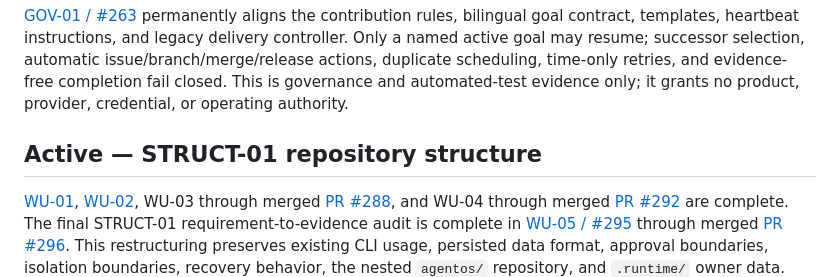
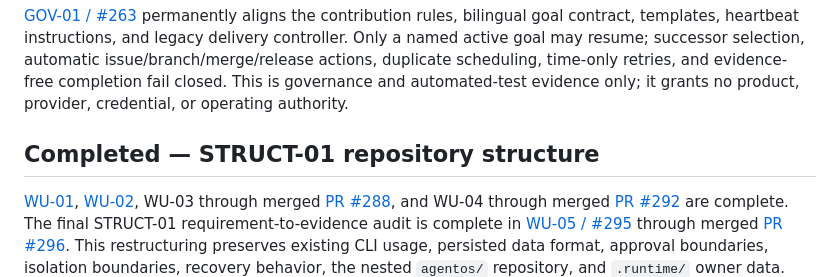
Before and after one commit to Jongtae/personal-agentos, a Markdown page: docs/roadmap.md, the part around the change. Drawn GitHub-style.

```diff
--- a/docs/roadmap.md
+++ b/docs/roadmap.md
@@ -84,6 +84,6 @@ The design-to-implementation traceability governance is complete in [#246](https
 
 [GOV-01 / #263](https://github.com/Jongtae/personal-agentos/pull/263) permanently aligns the contribution rules, bilingual goal contract, templates, heartbeat instructions, and legacy delivery controller. Only a named active goal may resume; successor selection, automatic issue/branch/merge/release actions, duplicate scheduling, time-only retries, and evidence-free completion fail closed. This is governance and automated-test evidence only; it grants no product, provider, credential, or operating authority.
 
-## Active — STRUCT-01 repository structure
+## Completed — STRUCT-01 repository structure
 
 [WU-01](https://github.com/Jongtae/personal-agentos/issues/285), [WU-02](https://github.com/Jongtae/personal-agentos/issues/286), WU-03 through merged [PR #288](https://github.com/Jongtae/personal-agentos/pull/288), and WU-04 through merged [PR #292](https://github.com/Jongtae/personal-agentos/pull/292) are complete. The final STRUCT-01 requirement-to-evidence audit is complete in [WU-05 / #295](https://github.com/Jongtae/personal-agentos/issues/295) through merged [PR #296](https://github.com/Jongtae/personal-agentos/pull/296). This restructuring preserves existing CLI usage, persisted data format, approval boundaries, isolation boundaries, recovery behavior, the nested `agentos/` repository, and `.runtime/` owner data. Owner-controlled operating deployment remains separate and is not claimed here.
```
Also changed, not shown: TASKS.md (+1 -1 lines).
